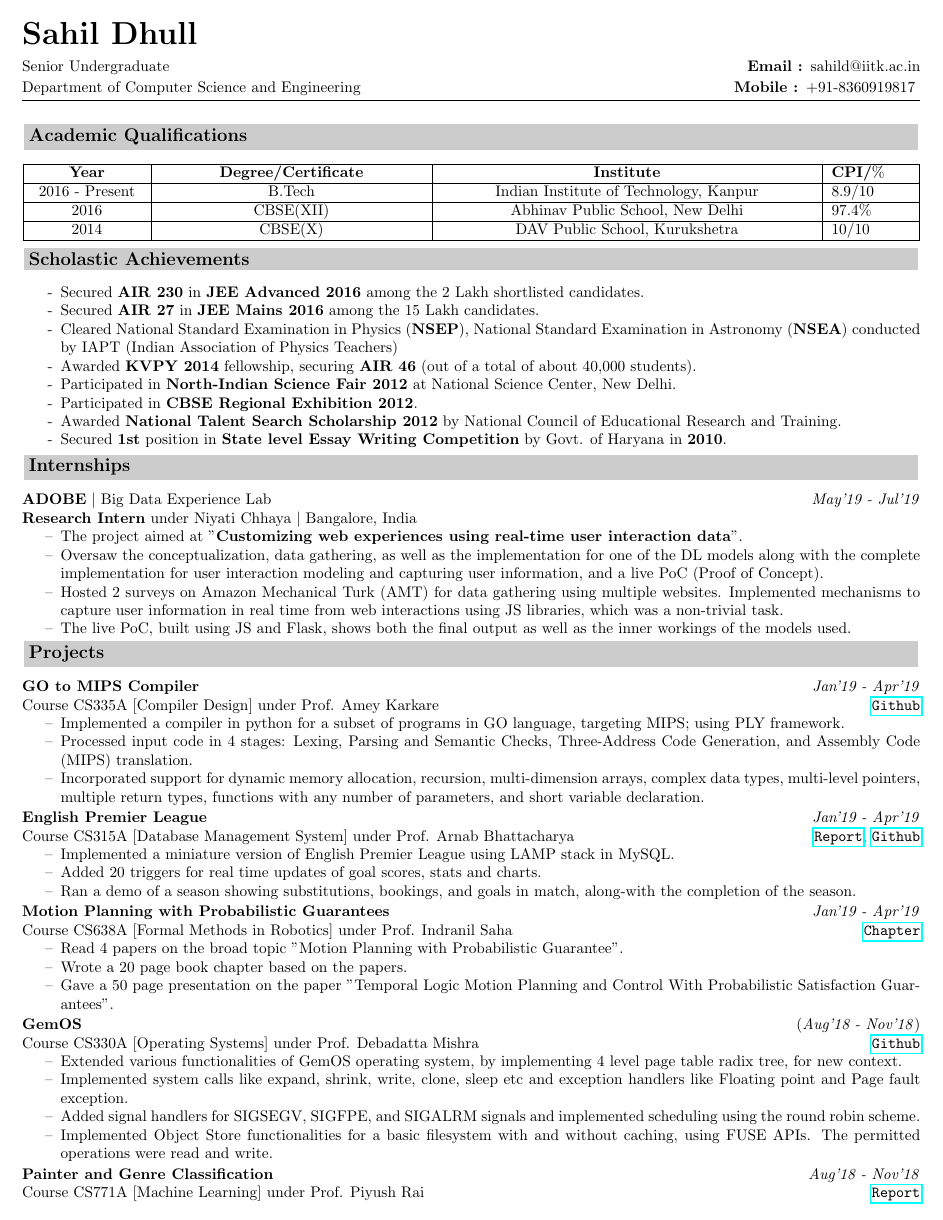
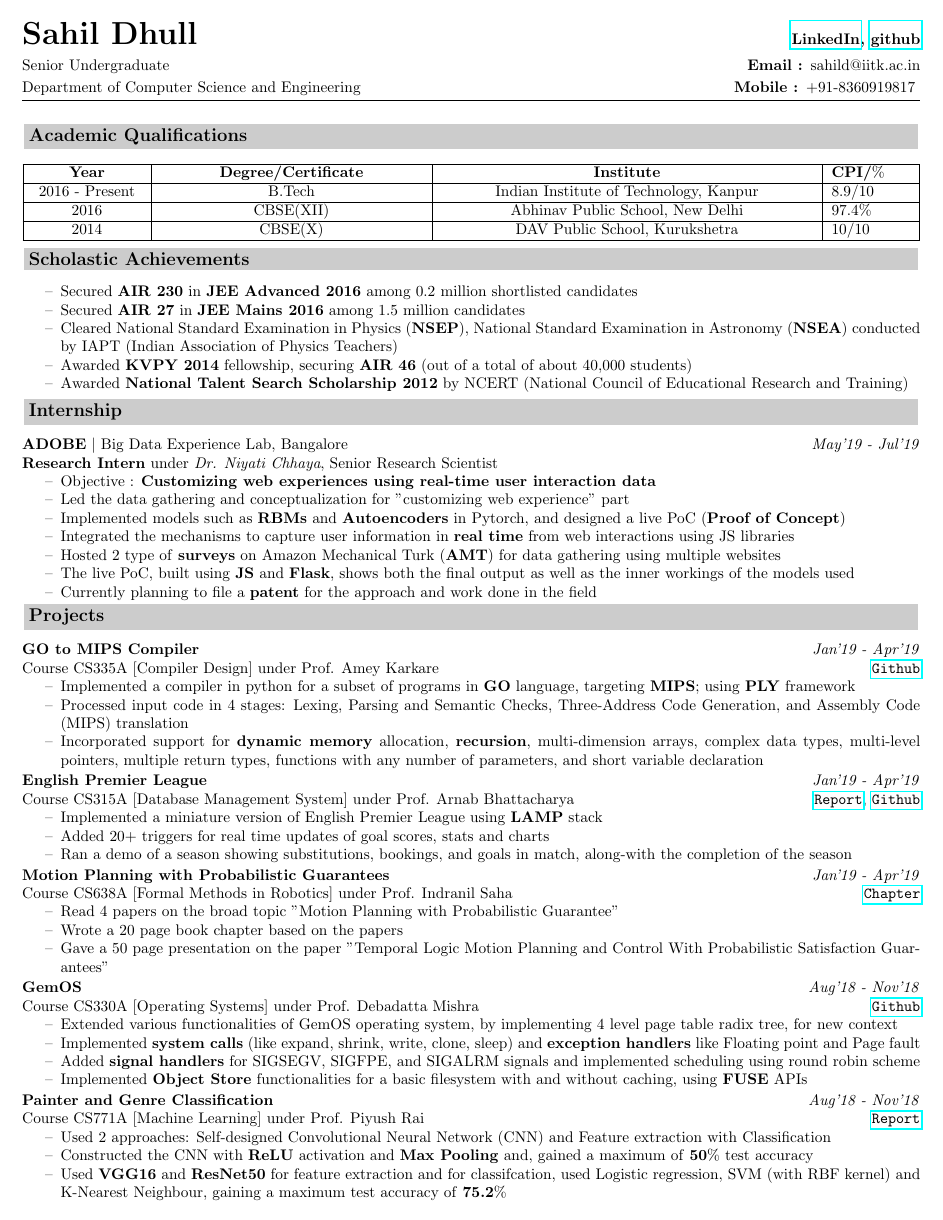
Before and after one commit to SahilDhull/Master-Resume, a LaTeX document (main.tex): page 1 of 2. Compiled offline with pdfLaTeX.

Commit message:
Updates from Overleaf

```diff
--- a/main.tex
+++ b/main.tex
@@ -27,6 +27,9 @@
 \begin{document}
 \begin{flushleft}
 \noindent {\huge\textbf{Sahil Dhull}}
+\hfill
+\textbf{
+\href{https://www.linkedin.com/in/sahildhull-25/}{LinkedIn}, \href{https://github.com/SahilDhull}{github}}
 \end{flushleft}
 Senior Undergraduate  \hfill\textbf{Email : }sahild@iitk.ac.in
 \\Department of Computer Science and Engineering \hfill\textbf{Mobile : }+91-8360919817
@@ -48,32 +51,35 @@ Senior Undergraduate  \hfill\textbf{Email : }sahild@iitk.ac.in
 \end{tabular}
 \end{center}
 {\large \textbf{\begin{tcolorbox}\textsc{Scholastic Achievements}\end{tcolorbox}}}
+\vspace{-1mm}
 \begin{itemize}
-\renewcommand\labelitemi{-}
-\item Secured \textbf{AIR 230} in \textbf{JEE Advanced 2016} among the 2 Lakh shortlisted candidates.
-\item Secured \textbf{AIR 27} in \textbf{JEE Mains 2016} among the 15 Lakh candidates.
+\renewcommand\labelitemi{--}
+\item Secured \textbf{AIR 230} in \textbf{JEE Advanced 2016} among 0.2 million shortlisted candidates
+\item Secured \textbf{AIR 27} in \textbf{JEE Mains 2016} among 1.5 million candidates
 \item Cleared National Standard Examination in Physics (\textbf{NSEP}), National Standard Examination in Astronomy (\textbf{NSEA}) conducted by IAPT (Indian Association of Physics Teachers)
-\item Awarded \textbf{KVPY 2014} fellowship, securing \textbf{AIR 46} (out of a total of about 40,000 students).
-\item Participated in \textbf{North-Indian Science Fair 2012} at National Science Center, New Delhi.
-\item Participated in \textbf{CBSE Regional Exhibition 2012}.
-\item Awarded \textbf{National Talent Search Scholarship 2012} by National Council of Educational Research and Training.
-\item Secured \textbf{1st} position in \textbf{State level Essay Writing Competition} by Govt. of Haryana in \textbf{2010}.
+\item Awarded \textbf{KVPY 2014} fellowship, securing \textbf{AIR 46} (out of a total of about 40,000 students)
+\item Awarded \textbf{National Talent Search Scholarship 2012} by NCERT (National Council of Educational Research and Training)
 \end{itemize}
 % \medskip
 \vspace{2mm}
-{\large \textbf{\begin{tcolorbox}\textsc{Internships}\end{tcolorbox}}}
-\textbf{ADOBE} $|$ Big Data Experience Lab
-\hfill\hfill\textit{May'19 - Jul'19}\\
-\textbf{Research Intern} under Niyati Chhaya $|$ Bangalore, India
+{\large \textbf{\begin{tcolorbox}\textsc{Internship}\end{tcolorbox}}}
+\textbf{ADOBE} $|$ Big Data Experience Lab, Bangalore
+\hfill\hfill\textit{May'19 - Jul'19}
+\\\textbf{Research Intern} under \textit{Dr. Niyati Chhaya}, Senior Research Scientist
 \begin{itemize}
 \renewcommand\labelitemi{--}
-\item The project aimed at "\textbf{Customizing web experiences using real-time user interaction data}".
-\item Oversaw the conceptualization, data gathering, as well as the implementation for one of the DL models along with the complete implementation for user interaction modeling and capturing user information, and a live PoC (Proof of Concept).
-% \item Gathered more than 100 ideas in the given problem area and then chose a hard research problem to work on for 2 months.
-\item Hosted 2 surveys on Amazon Mechanical Turk (AMT) for data gathering using multiple websites.
-Implemented mechanisms to capture user information in real time from web interactions using JS libraries, which was a non-trivial task.
-% \item Implemented Deep Learning Models such as RBM and Auto-Encoders in Pytorch.
-\item The live PoC, built using JS and Flask, shows both the final output as well as the inner workings of the models used.
+\item Objective : \textbf{Customizing web experiences using real-time user interaction data}
+\item Led the data gathering and conceptualization for ”customizing web experience” part
+\item Implemented models such as \textbf{RBMs} and \textbf{Autoencoders} in Pytorch, and designed a live PoC (\textbf{Proof of Concept})
+\item Integrated the mechanisms to capture user information in \textbf{real time} from web interactions using JS libraries
+\item Hosted 2 type of \textbf{surveys} on Amazon Mechanical Turk (\textbf{AMT}) for data gathering using multiple websites
+% \item Introduced 2 deep learning based models, which  take in real time data, with the first one predicting the user profile based on the interactions and the second one leveraging this information to create a customized experience
+% \item Spearheaded the data gathering and conceptualization for "customizing web experience" part followed by implementing models (such as RBMs and Auto-Encoders) in Pytorch and finally built a live PoC (Proof of Concept)
+% and capturing user information.
+% \item Oversaw the implementation of mechanisms to capture user information in real time from web interactions using JS libraries along with hosting 2 surveys on Amazon Mechanical Turk (AMT) for data gathering using multiple websites
+\item The live PoC, built using \textbf{JS} and \textbf{Flask}, shows both the final output as well as the inner workings of the models used
+\item Currently planning to file a \textbf{patent} for the approach and work done in the field
+% \item Built a live PoC (Proof of Concept) using JS and Flask, which shows the final output and the inner workings of the models used.
 \end{itemize}
 % \medskip
 \vspace{2mm}
@@ -98,9 +104,9 @@ Course CS315A [Database Management System] under Prof. Arnab Bhattacharya
 \href{https://github.com/SahilDhull/EPL}{\texttt{Github}}
 \begin{itemize}
 \renewcommand\labelitemi{--}
-\item Implemented a miniature version of English Premier League using LAMP stack in MySQL.
-\item Added 20 triggers for real time updates of goal scores, stats and charts.
-\item Ran a demo of a season showing substitutions, bookings, and goals in match, along-with the completion of the season.
+\item Implemented a miniature version of English Premier League using \textbf{LAMP} stack
+\item Added 20+ triggers for real time updates of goal scores, stats and charts
+\item Ran a demo of a season showing substitutions, bookings, and goals in match, along-with the completion of the season
 \end{itemize}
 \vspace{2mm}
 % -------------------------------- to edit --------------------------------\\
@@ -111,22 +117,24 @@ Course CS638A [Formal Methods in Robotics] under Prof. Indranil Saha
 \href{https://drive.google.com/open?id=1sBdSDRLIF9iEaQYQkGyBC9rGSwJIx3VO}{\texttt{Chapter}}
 \begin{itemize}
 \renewcommand\labelitemi{--}
-\item Read 4 papers on the broad topic "Motion Planning with Probabilistic Guarantee".
-\item Wrote a 20 page book chapter based on the papers.
-\item Gave a 50 page presentation on the paper "Temporal Logic Motion Planning and Control With Probabilistic Satisfaction Guarantees".
+\item Read 4 papers on the broad topic "Motion Planning with Probabilistic Guarantee"
+\item Wrote a 20 page book chapter based on the papers
+\item Gave a 50 page presentation on the paper "Temporal Logic Motion Planning and Control With Probabilistic Satisfaction Guarantees"
 \end{itemize}
 \vspace{2mm}
 \textbf{GemOS}
-\hfill\hfill(\textit{Aug'18 - Nov'18})\\
+\hfill\hfill\textit{Aug'18 - Nov'18}\\
 Course CS330A [Operating Systems] under Prof. Debadatta Mishra
 \hfill
 \href{https://github.com/SahilDhull/Assign_OS}{\texttt{Github}}
 \begin{itemize}
 \renewcommand\labelitemi{--}
-\item Extended various functionalities of GemOS operating system, by implementing 4 level page table radix tree, for new context.
-\item Implemented system calls like expand, shrink, write, clone, sleep etc and exception handlers like Floating point and Page fault exception.
-\item  Added signal handlers for SIGSEGV, SIGFPE, and SIGALRM signals and implemented scheduling using the round robin scheme.
-\item Implemented Object Store functionalities for a basic filesystem with and without caching, using FUSE APIs. The permitted operations were read and write.
+\item Extended various functionalities of GemOS operating system, by implementing 4 level page table radix tree, for new context
+\item Implemented \textbf{system calls} (like expand, shrink, write, clone, sleep) and \textbf{exception handlers} like Floating point and Page fault
+% exception
+\item  Added \textbf{signal handlers} for SIGSEGV, SIGFPE, and SIGALRM signals and implemented scheduling using round robin scheme
+\item Implemented \textbf{Object Store} functionalities for a basic filesystem with and without caching, using \textbf{FUSE} APIs
+% with the permitted operations being read and write
 \end{itemize}
 % -------------------------------------------  --------------------------------\\
 \vspace{2mm}
@@ -137,9 +145,9 @@ Course CS771A [Machine Learning] under Prof. Piyush Rai
 \href{https://drive.google.com/open?id=1z7EHuB3JJIuZX8bsxXrjmLi5mLkdwaBF}{\texttt{Report}}
 \begin{itemize}
 \renewcommand\labelitemi{--}
-\item Used 2 approaches: Self-designed CNN and Classification after Feature extraction.
-\item Constructed CNN using convolutions, ReLU activation and Max Pooling and, gained a maximum of 50$\%$ test accuracy.
-\item Used VGG16 and ResNet50 for feature extraction and for classifcation, used Logistic regression, SVM (with RBF kernel) and K-Nearest Neighbour. Gained a maximum test accuracy of 75.2$\%$.
+\item Used 2 approaches: Self-designed Convolutional Neural Network (CNN) and Feature extraction with Classification
+\item Constructed the CNN with \textbf{ReLU} activation and \textbf{Max Pooling} and, gained a maximum of \textbf{50$\%$} test accuracy
+\item Used \textbf{VGG16} and \textbf{ResNet50} for feature extraction and for classifcation, used Logistic regression, SVM (with RBF kernel) and K-Nearest Neighbour, gaining a maximum test accuracy of \textbf{75.2$\%$}
 \end{itemize}
 \vspace{2mm}
 \textbf{Deliver It App}
```
Also changed, not shown: main.tex (70 more changed lines).
